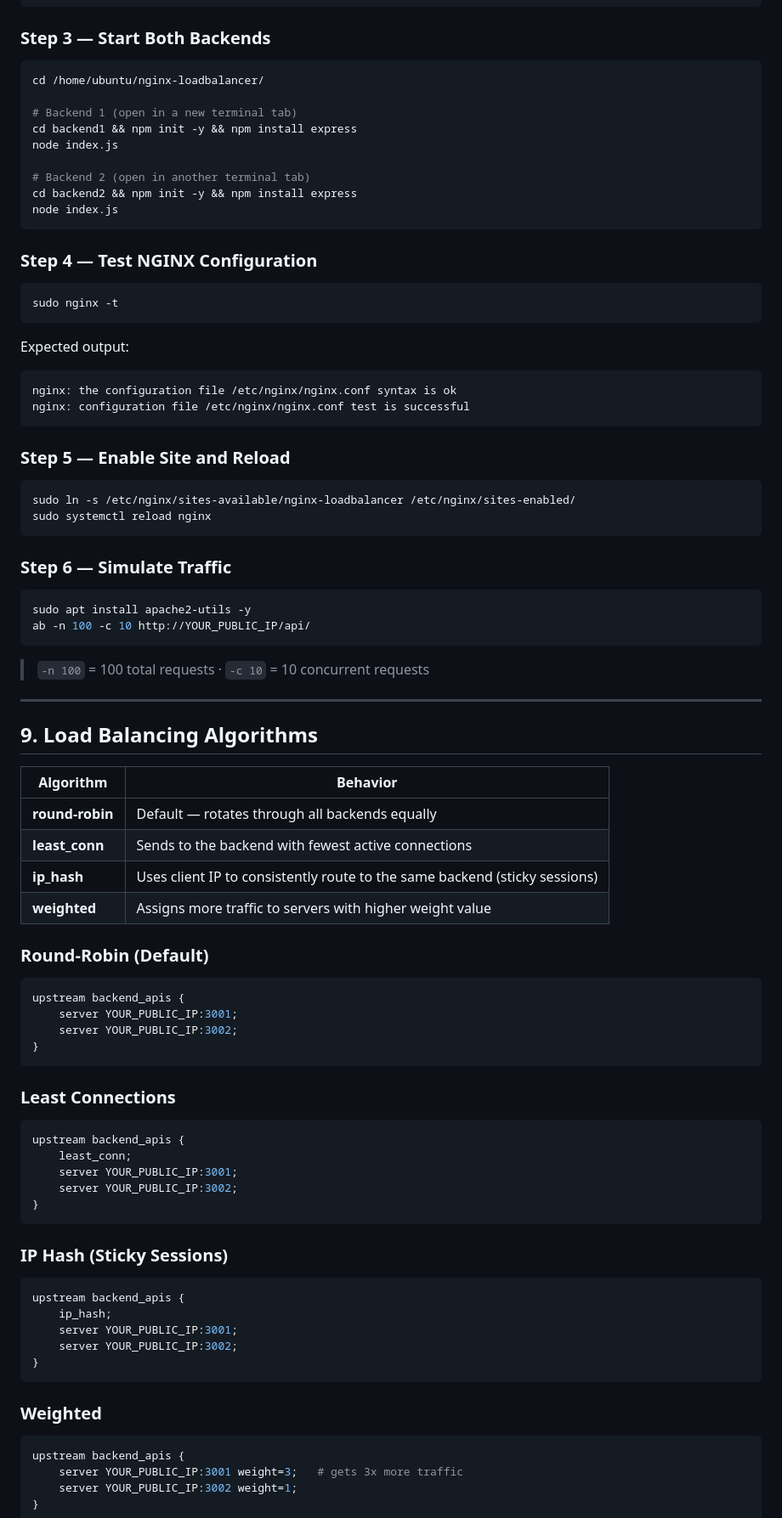
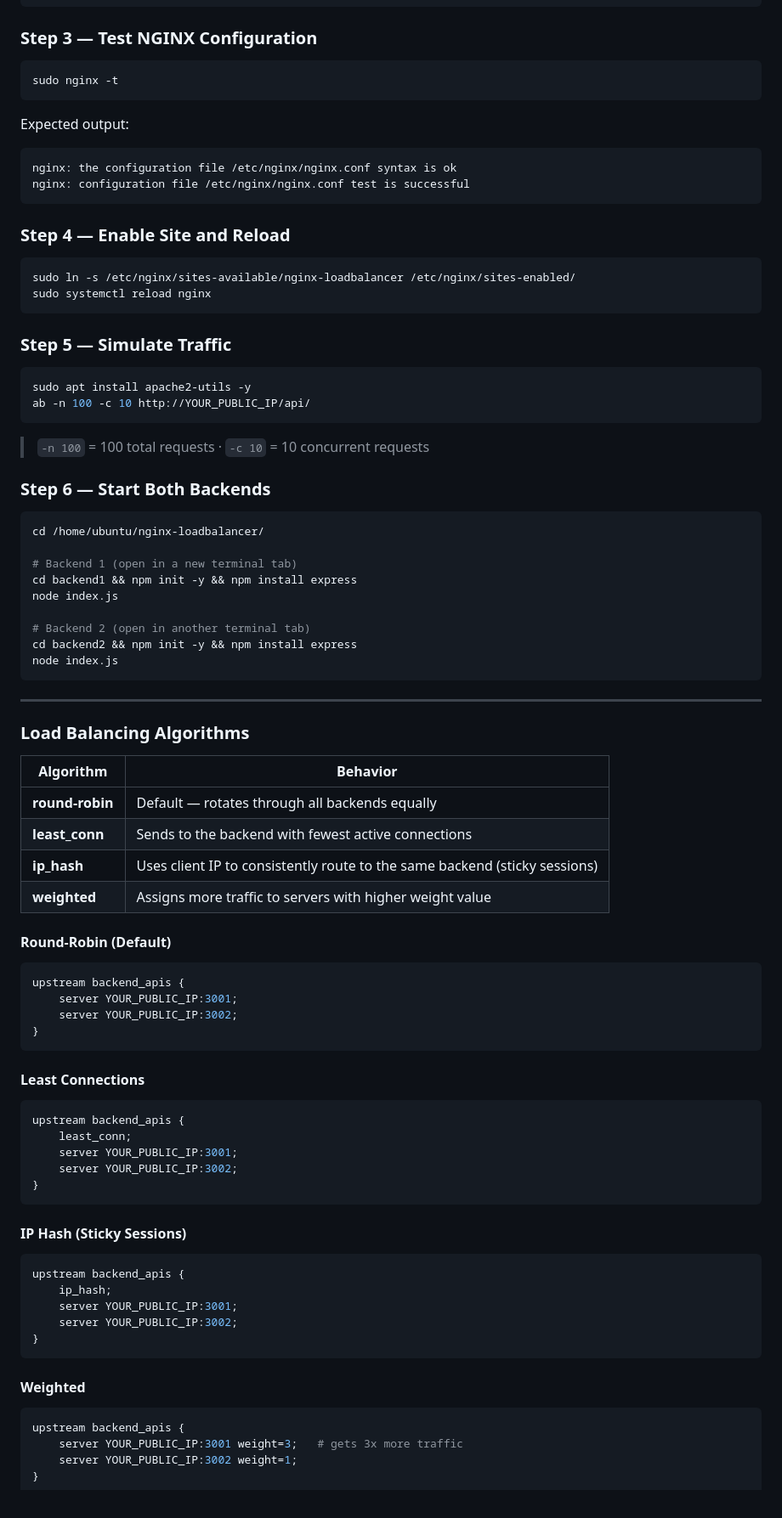
Before and after one commit to 0019-KDU/nginx-dev, a Markdown page: README.md, the part around one of its changes. Shown at 85% size. Rendered like a GitHub page.

````diff
--- a/README.md
+++ b/README.md
@@ -475,7 +474,35 @@ server {
 }
 ```
 
-### Step 3 — Start Both Backends
+### Step 3 — Test NGINX Configuration
+
+```bash
+sudo nginx -t
+```
+
+Expected output:
+```
+nginx: the configuration file /etc/nginx/nginx.conf syntax is ok
+nginx: configuration file /etc/nginx/nginx.conf test is successful
+```
+
+### Step 4 — Enable Site and Reload
+
+```bash
+sudo ln -s /etc/nginx/sites-available/nginx-loadbalancer /etc/nginx/sites-enabled/
+sudo systemctl reload nginx
+```
+
+### Step 5 — Simulate Traffic
+
+```bash
+sudo apt install apache2-utils -y
+ab -n 100 -c 10 http://YOUR_PUBLIC_IP/api/
+```
+
+> `-n 100` = 100 total requests · `-c 10` = 10 concurrent requests
+
+### Step 6 — Start Both Backends
 
 ```bash
 cd /home/ubuntu/nginx-loadbalancer/
@@ -489,37 +516,9 @@ cd backend2 && npm init -y && npm install express
 node index.js
 ```
 
-### Step 4 — Test NGINX Configuration
-
-```bash
-sudo nginx -t
-```
-
-Expected output:
-```
-nginx: the configuration file /etc/nginx/nginx.conf syntax is ok
-nginx: configuration file /etc/nginx/nginx.conf test is successful
-```
-
-### Step 5 — Enable Site and Reload
-
-```bash
-sudo ln -s /etc/nginx/sites-available/nginx-loadbalancer /etc/nginx/sites-enabled/
-sudo systemctl reload nginx
-```
-
-### Step 6 — Simulate Traffic
-
-```bash
-sudo apt install apache2-utils -y
-ab -n 100 -c 10 http://YOUR_PUBLIC_IP/api/
-```
-
-> `-n 100` = 100 total requests · `-c 10` = 10 concurrent requests
-
 ---
 
-## 9. Load Balancing Algorithms
+### Load Balancing Algorithms
 
 | Algorithm | Behavior |
 |---|---|
@@ -528,7 +527,7 @@ ab -n 100 -c 10 http://YOUR_PUBLIC_IP/api/
 | **ip_hash** | Uses client IP to consistently route to the same backend (sticky sessions) |
 | **weighted** | Assigns more traffic to servers with higher weight value |
 
-### Round-Robin (Default)
+#### Round-Robin (Default)
 
 ```nginx
 upstream backend_apis {
@@ -537,7 +536,7 @@ upstream backend_apis {
 }
 ```
 
-### Least Connections
+#### Least Connections
 
 ```nginx
 upstream backend_apis {
@@ -547,7 +546,7 @@ upstream backend_apis {
 }
 ```
 
-### IP Hash (Sticky Sessions)
+#### IP Hash (Sticky Sessions)
 
 ```nginx
 upstream backend_apis {
@@ -557,7 +556,7 @@ upstream backend_apis {
 }
 ```
 
-### Weighted
+#### Weighted
 
 ```nginx
 upstream backend_apis {
````
Also changed, not shown: other parts of README.md (+21 -22 lines).
